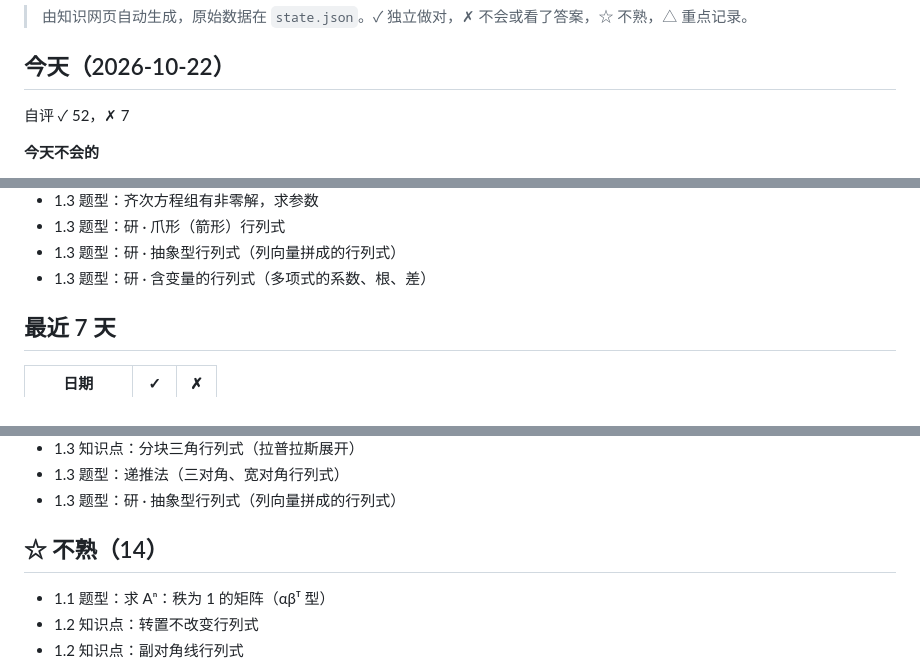
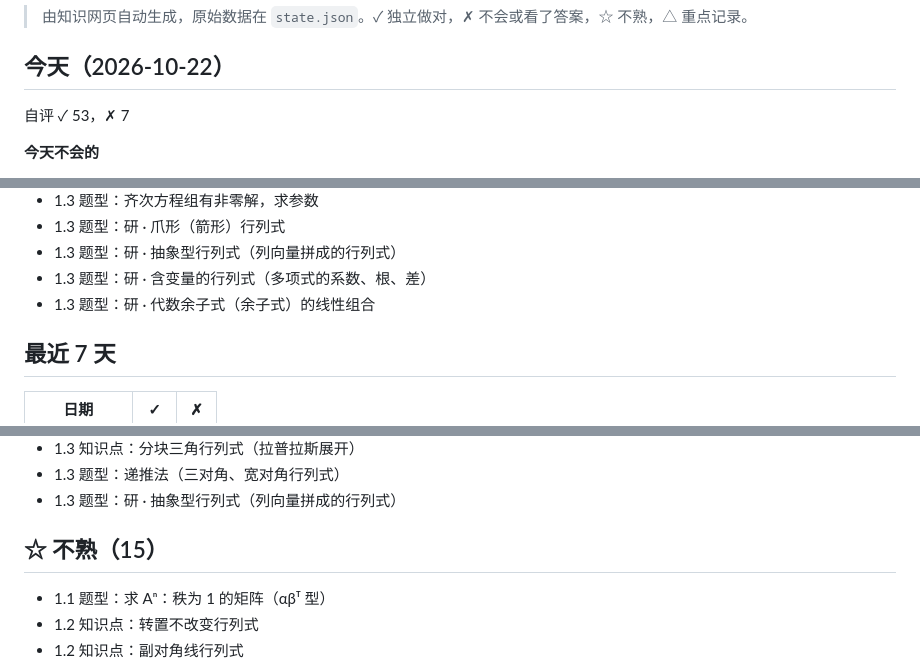
Before and after one commit to hengyoungmiao/study-site, a Markdown page: records/xiandai/review.md, 3 parts joined by grey strips. Rendered like a GitHub page.

Commit message:
复盘摘要 2026-10-22 10:44

```diff
--- a/records/xiandai/review.md
+++ b/records/xiandai/review.md
@@ -4,7 +4,7 @@
 
 ## 今天（2026-10-22）
 
-自评 ✓ 52，✗ 7
+自评 ✓ 53，✗ 7
 
 **今天不会的**
 
@@ -70,6 +70,7 @@
 - 1.3 题型：研 · 爪形（箭形）行列式
 - 1.3 题型：研 · 抽象型行列式（列向量拼成的行列式）
 - 1.3 题型：研 · 含变量的行列式（多项式的系数、根、差）
+- 1.3 题型：研 · 代数余子式（余子式）的线性组合
 
 ## 最近 7 天
 
@@ -93,7 +94,7 @@
 - 1.3 题型：递推法（三对角、宽对角行列式）
 - 1.3 题型：研 · 抽象型行列式（列向量拼成的行列式）
 
-## ☆ 不熟（14）
+## ☆ 不熟（15）
 
 - 1.1 题型：求 Aⁿ：秩为 1 的矩阵（αβᵀ 型）
 - 1.2 知识点：转置不改变行列式
```
Also changed, not shown: other parts of records/xiandai/review.md (+2 -1 lines).
